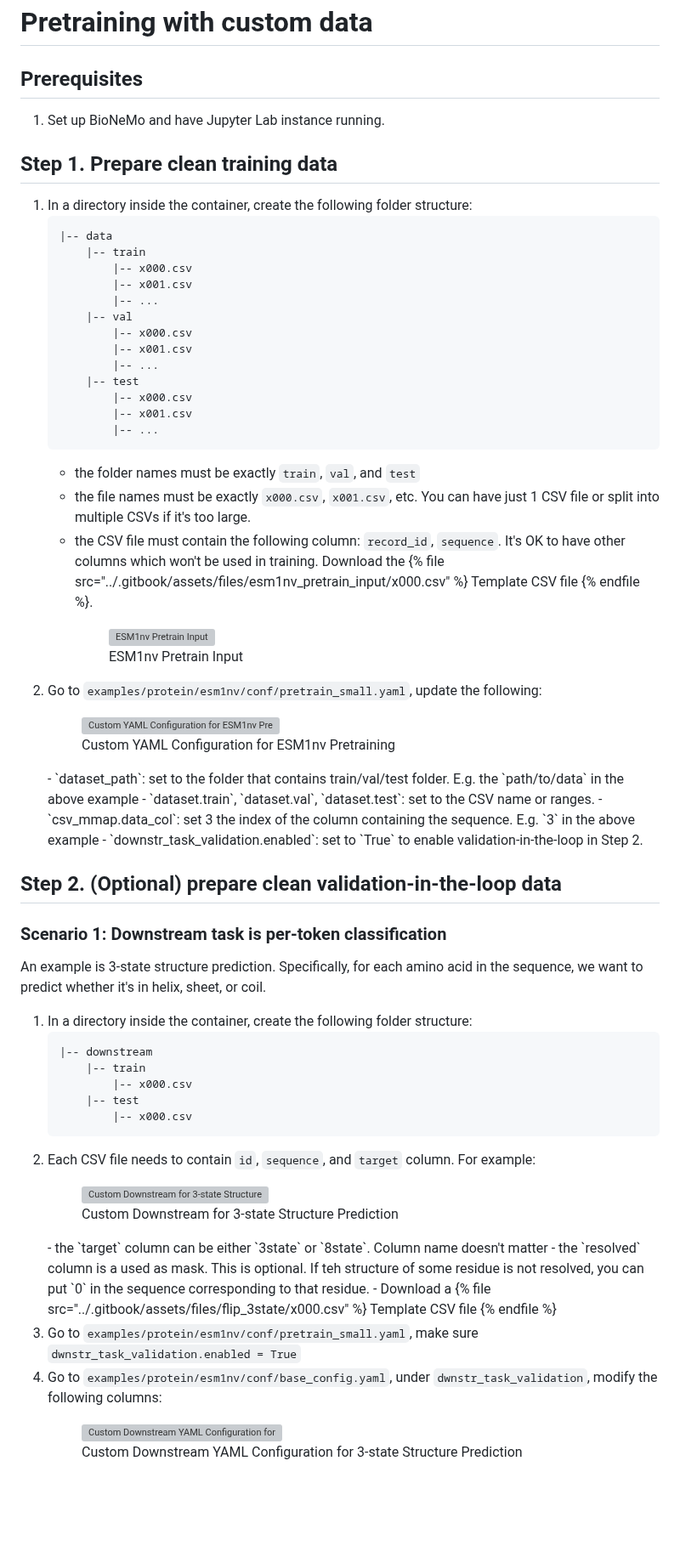
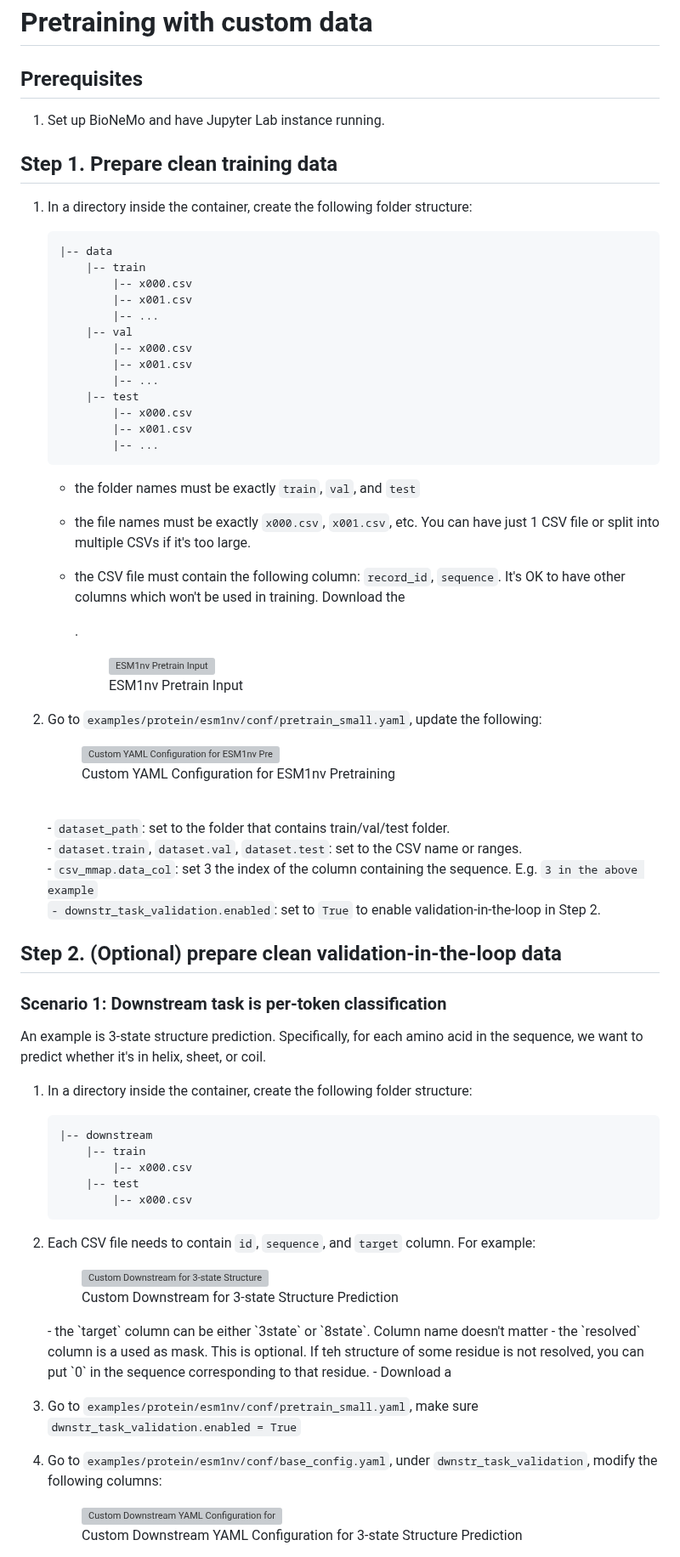
Before and after one commit to xinyu-dev/bionemo-gitbook, a Markdown page: esm1nv/pretraining-with-custom-data.md, the part around one of its changes. Shown at 85% size. Drawn GitHub-style; blank space fills up the shorter version; grey boxes are pictures that could not be loaded.

````diff
--- a/esm1nv/pretraining-with-custom-data.md
+++ b/esm1nv/pretraining-with-custom-data.md
@@ -1,12 +1,13 @@
 # Pretraining with custom data
 
 ## Prerequisites
+
 1. Set up BioNeMo and have Jupyter Lab instance running.
-
 
 ## Step 1. Prepare clean training data
 
-1. In a directory inside the container, create the following folder structure:
+1.  In a directory inside the container, create the following folder structure:
+
     ```
     |-- data
         |-- train
@@ -22,25 +23,32 @@
             |-- x001.csv
             |-- ...
     ```
-    - the folder names must be exactly `train`, `val`, and `test`
-    - the file names must be exactly `x000.csv`, `x001.csv`, etc. You can have just 1 CSV file or split into multiple CSVs if it's too large.
-    - the CSV file must contain the following column: `record_id`, `sequence`. It's OK to have other columns which won't be used in training.  Download the {% file src="../.gitbook/assets/files/esm1nv_pretrain_input/x000.csv" %} Template CSV file {% endfile %}.
+
+    * the folder names must be exactly `train`, `val`, and `test`
+    * the file names must be exactly `x000.csv`, `x001.csv`, etc. You can have just 1 CSV file or split into multiple CSVs if it's too large.
+    *   the CSV file must contain the following column: `record_id`, `sequence`. It's OK to have other columns which won't be used in training. Download the
+
+        .
+
         <figure><img src="../.gitbook/assets/images/esm1-pretrain-input.jpg" alt="ESM1nv Pretrain Input"><figcaption><p>ESM1nv Pretrain Input</p></figcaption></figure>
-2. Go to `examples/protein/esm1nv/conf/pretrain_small.yaml`, update the following:
+2.  Go to `examples/protein/esm1nv/conf/pretrain_small.yaml`, update the following:
+
     <figure><img src="../.gitbook/assets/images/esm1-pretrain-custom-yaml.jpg" alt="Custom YAML Configuration for ESM1nv Pretraining"><figcaption><p>Custom YAML Configuration for ESM1nv Pretraining</p></figcaption></figure>
-    - `dataset_path`: set to the folder that contains train/val/test folder. E.g. the `path/to/data` in the above example
-    - `dataset.train`, `dataset.val`, `dataset.test`: set to the CSV name or ranges.
-    - `csv_mmap.data_col`: set 3 the index of the column containing the sequence. E.g. `3` in the above example
-    - `downstr_task_validation.enabled`: set to `True` to enable validation-in-the-loop in Step 2.
+
+    \
+    \- `dataset_path`: set to the folder that contains train/val/test folder.\
+    \- `dataset.train`, `dataset.val`, `dataset.test`: set to the CSV name or ranges.\
+    &#x20;\- `csv_mmap.data_col`: set 3 the index of the column containing the sequence. E.g. `3 in the above example` \
+    `- downstr_task_validation.enabled`: set to `True` to enable validation-in-the-loop in Step 2.
 
 ## Step 2. (Optional) prepare clean validation-in-the-loop data
-
 
 ### Scenario 1: Downstream task is per-token classification
 
 An example is 3-state structure prediction. Specifically, for each amino acid in the sequence, we want to predict whether it's in helix, sheet, or coil.
 
-1. In a directory inside the container, create the following folder structure:
+1.  In a directory inside the container, create the following folder structure:
+
     ```
     |-- downstream
         |-- train
@@ -48,11 +56,12 @@ An example is 3-state structure prediction. Specifically, for each amino acid in
         |-- test
             |-- x000.csv
     ```
-2. Each CSV file needs to contain `id`, `sequence`, and `target` column. For example:
+2.  Each CSV file needs to contain `id`, `sequence`, and `target` column. For example:
+
     <figure><img src="../.gitbook/assets/images/esm1-pretrain-custom-downstream.jpg" alt="Custom Downstream for 3-state Structure Prediction"><figcaption><p>Custom Downstream for 3-state Structure Prediction</p></figcaption></figure>
-        - the `target` column can be either `3state` or `8state`. Column name doesn't matter
-        - the `resolved` column is a used as mask. This is optional. If teh structure of some residue is not resolved, you can put `0` in the sequence corresponding to that residue.
-        - Download a {% file src="../.gitbook/assets/files/flip_3state/x000.csv" %} Template CSV file {% endfile %}
+
+    \- the \`target\` column can be either \`3state\` or \`8state\`. Column name doesn't matter - the \`resolved\` column is a used as mask. This is optional. If teh structure of some residue is not resolved, you can put \`0\` in the sequence corresponding to that residue. - Download a
 3. Go to `examples/protein/esm1nv/conf/pretrain_small.yaml`, make sure `dwnstr_task_validation.enabled = True`
-4. Go to `examples/protein/esm1nv/conf/base_config.yaml`, under `dwnstr_task_validation`, modify the following columns:
+4.  Go to `examples/protein/esm1nv/conf/base_config.yaml`, under `dwnstr_task_validation`, modify the following columns:
+
     <figure><img src="../.gitbook/assets/images/esm1-pretrain-custom-downstream-yaml.jpg" alt="Custom Downstream YAML Configuration for 3-state Structure Prediction"><figcaption><p>Custom Downstream YAML Configuration for 3-state Structure Prediction</p></figcaption></figure>
````
Also changed, not shown: other parts of esm1nv/pretraining-with-custom-data.md (+41 -43 lines).
